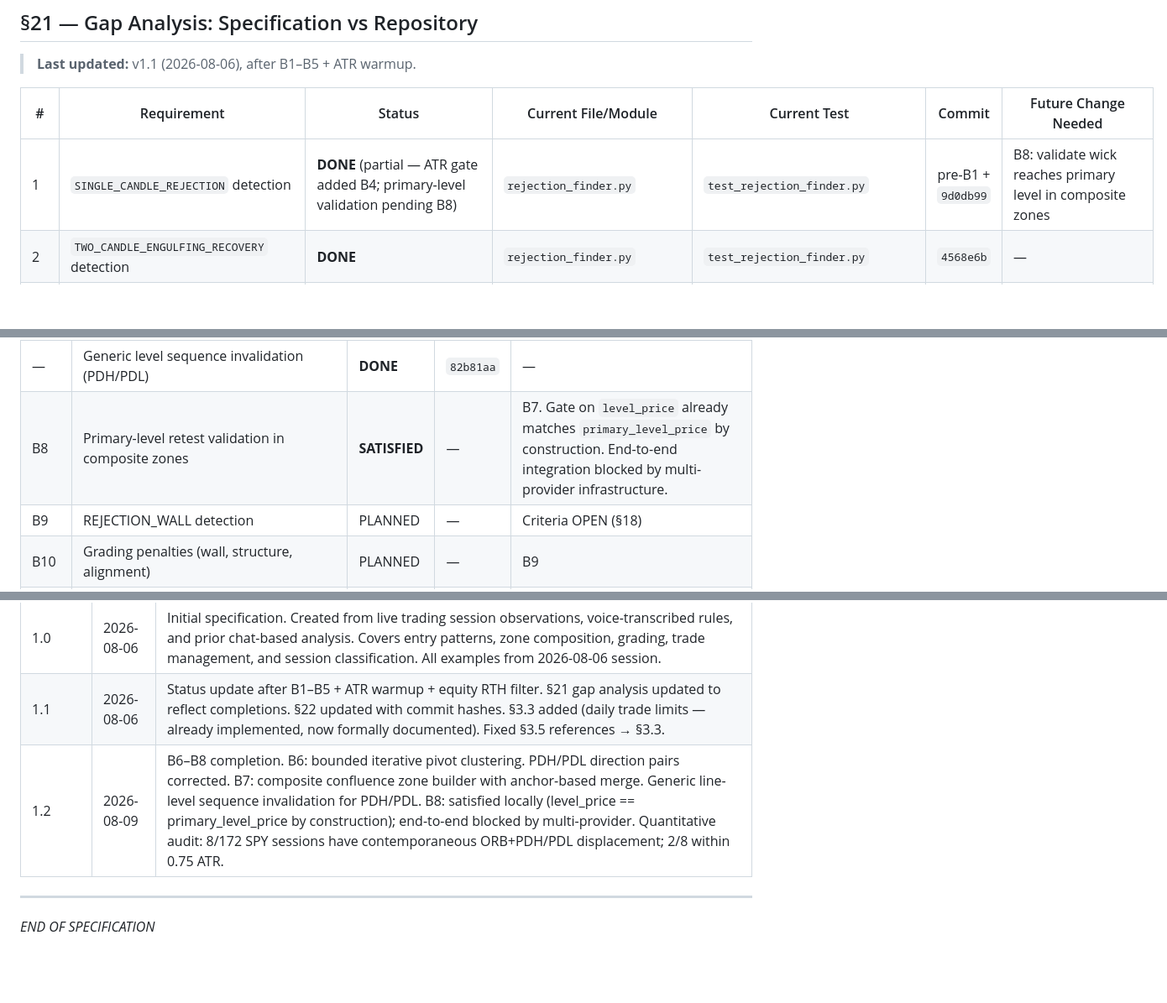
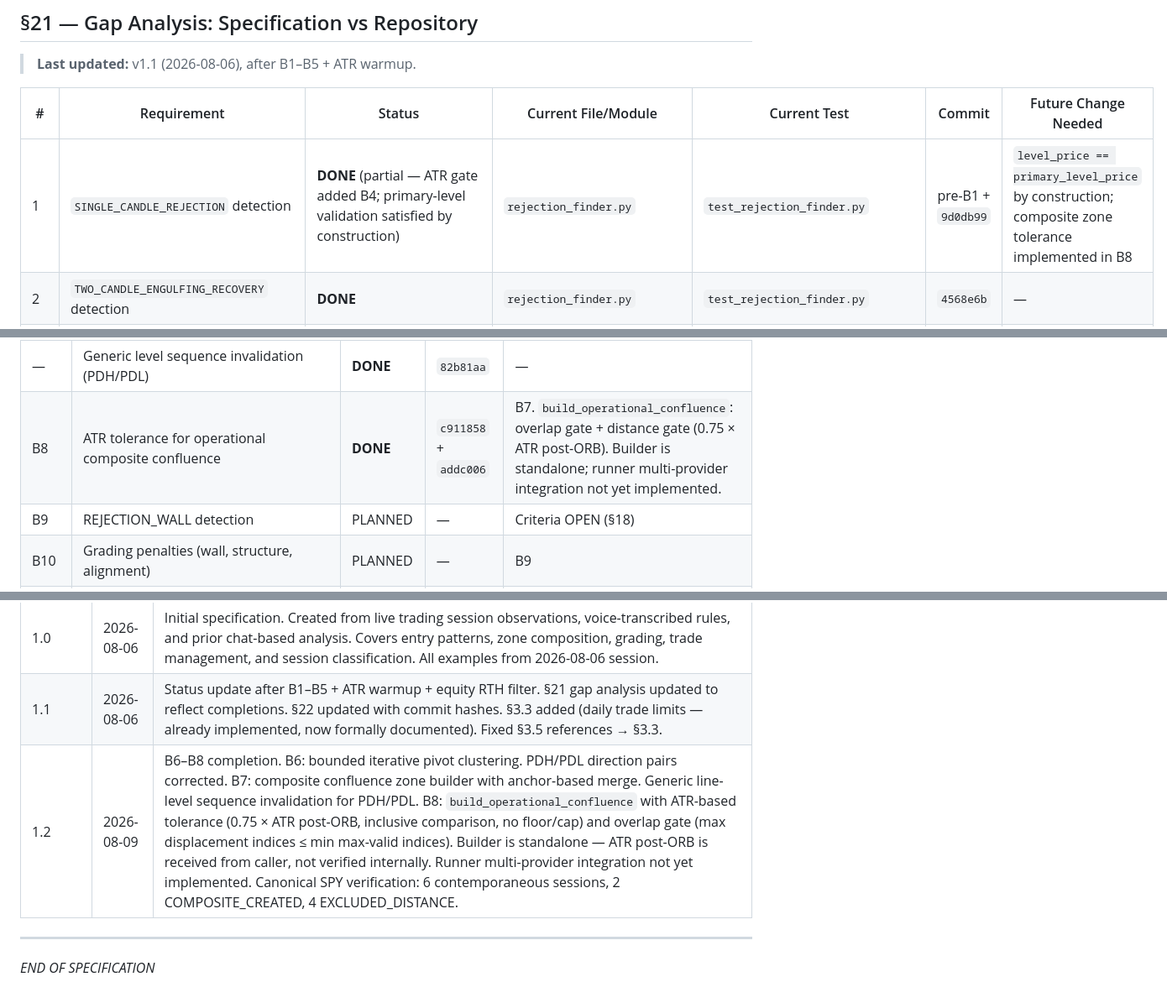
Before and after one commit to 1cos/trading-bot, a Markdown page: docs/MAXBOT_RETEST_ENTRY_AND_TRADE_MANAGEMENT_SPEC.md, 3 parts joined by grey strips. Shown at 84% size. Rendered like a GitHub page; blank space fills up the shorter version.

```diff
--- a/docs/MAXBOT_RETEST_ENTRY_AND_TRADE_MANAGEMENT_SPEC.md
+++ b/docs/MAXBOT_RETEST_ENTRY_AND_TRADE_MANAGEMENT_SPEC.md
@@ -1025,7 +1025,7 @@ implemented.
 
 | # | Requirement | Status | Current File/Module | Current Test | Commit | Future Change Needed |
 |---|---|---|---|---|---|---|
-| 1 | `SINGLE_CANDLE_REJECTION` detection | **DONE** (partial — ATR gate added B4; primary-level validation pending B8) | `rejection_finder.py` | `test_rejection_finder.py` | pre-B1 + `9d0db99` | B8: validate wick reaches primary level in composite zones |
+| 1 | `SINGLE_CANDLE_REJECTION` detection | **DONE** (partial — ATR gate added B4; primary-level validation satisfied by construction) | `rejection_finder.py` | `test_rejection_finder.py` | pre-B1 + `9d0db99` | `level_price == primary_level_price` by construction; composite zone tolerance implemented in B8 |
 | 2 | `TWO_CANDLE_ENGULFING_RECOVERY` detection | **DONE** | `rejection_finder.py` | `test_rejection_finder.py` | `4568e6b` | — |
 | 3 | `RETEST_STRUCTURE` detection | **BLOCKED** — criteria OPEN | — | — | — | Requires approved formation criteria (§18) |
 | 4 | ATR(14) calculation | **DONE** | `atr.py` | `test_atr.py` | `0649871` | — |
@@ -1073,7 +1073,7 @@ implemented.
 | — | PDH/PDL direction pair correction | **DONE** | `8c73d14` | — |
 | B7 | COMPOSITE_CONFLUENCE_ZONE builder | **DONE** | `3f84588` | B6 |
 | — | Generic level sequence invalidation (PDH/PDL) | **DONE** | `82b81aa` | — |
-| B8 | Primary-level retest validation in composite zones | **SATISFIED** | — | B7. Gate on `level_price` already matches `primary_level_price` by construction. End-to-end integration blocked by multi-provider infrastructure. |
+| B8 | ATR tolerance for operational composite confluence | **DONE** | `c911858` + `addc006` | B7. `build_operational_confluence`: overlap gate + distance gate (0.75 × ATR post-ORB). Builder is standalone; runner multi-provider integration not yet implemented. |
 | B9 | REJECTION_WALL detection | PLANNED | — | Criteria OPEN (§18) |
 | B10 | Grading penalties (wall, structure, alignment) | PLANNED | — | B9 |
 | B11 | EARLY_EXIT_REJECTION_WALL_FAILURE | PLANNED | — | B9 |
@@ -1104,7 +1104,7 @@ implemented.
 |---|---|---|
 | 1.0 | 2026-08-06 | Initial specification. Created from live trading session observations, voice-transcribed rules, and prior chat-based analysis. Covers entry patterns, zone composition, grading, trade management, and session classification. All examples from 2026-08-06 session. |
 | 1.1 | 2026-08-06 | Status update after B1–B5 + ATR warmup + equity RTH filter. §21 gap analysis updated to reflect completions. §22 updated with commit hashes. §3.3 added (daily trade limits — already implemented, now formally documented). Fixed §3.5 references → §3.3. |
-| 1.2 | 2026-08-09 | B6–B8 completion. B6: bounded iterative pivot clustering. PDH/PDL direction pairs corrected. B7: composite confluence zone builder with anchor-based merge. Generic line-level sequence invalidation for PDH/PDL. B8: satisfied locally (level_price == primary_level_price by construction); end-to-end blocked by multi-provider. Quantitative audit: 8/172 SPY sessions have contemporaneous ORB+PDH/PDL displacement; 2/8 within 0.75 ATR. |
+| 1.2 | 2026-08-09 | B6–B8 completion. B6: bounded iterative pivot clustering. PDH/PDL direction pairs corrected. B7: composite confluence zone builder with anchor-based merge. Generic line-level sequence invalidation for PDH/PDL. B8: `build_operational_confluence` with ATR-based tolerance (0.75 × ATR post-ORB, inclusive comparison, no floor/cap) and overlap gate (max displacement indices ≤ min max-valid indices). Builder is standalone — ATR post-ORB is received from caller, not verified internally. Runner multi-provider integration not yet implemented. Canonical SPY verification: 6 contemporaneous sessions, 2 COMPOSITE_CREATED, 4 EXCLUDED_DISTANCE. |
 
 ---
 
```
Also changed, not shown: docs/SESSION_HANDOFF_2026-08-09.md (+80 -10 lines).
